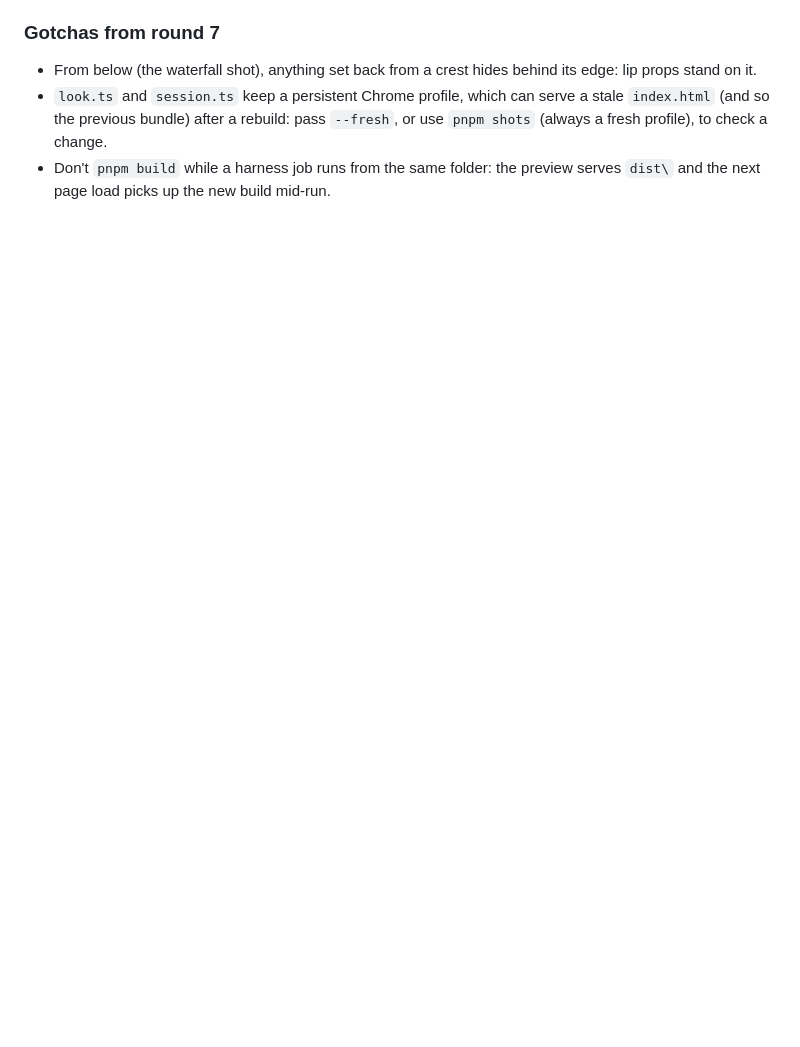
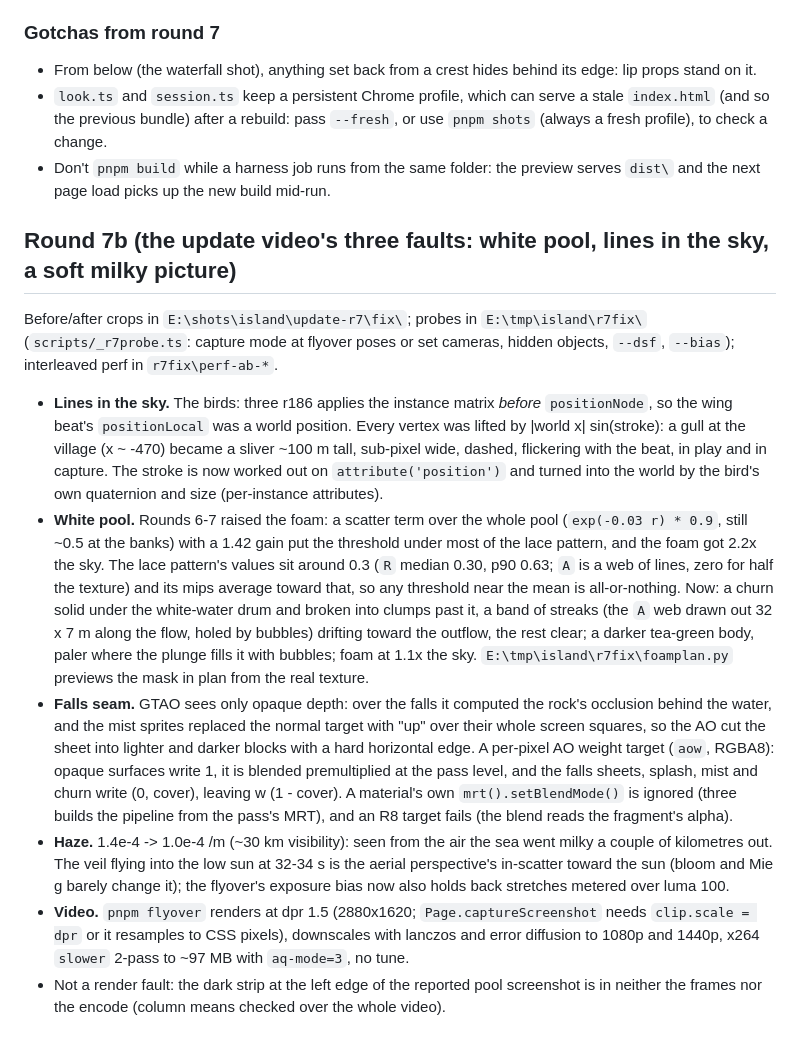
Before and after one commit to StarKnightt/island, a Markdown page: NOTES.md, the part around the change. Rendered like a GitHub page; blank space fills up the shorter version.

Commit message:
NOTES: round 7b (lines = birds, white pool, falls seam, haze, supersampled video)
Co-authored-by: Cursor <cursoragent@cursor.com>

```diff
--- a/NOTES.md
+++ b/NOTES.md
@@ -537,3 +537,35 @@ Captures in `E:\shots\island\round-07\` (`before\` = round-06 master, `after\`,
   previous bundle) after a rebuild: pass `--fresh`, or use `pnpm shots` (always a fresh profile), to check a change.
 * Don't `pnpm build` while a harness job runs from the same folder: the preview serves `dist\` and the next page load
   picks up the new build mid-run.
+
+## Round 7b (the update video's three faults: white pool, lines in the sky, a soft milky picture)
+
+Before/after crops in `E:\shots\island\update-r7\fix\`; probes in `E:\tmp\island\r7fix\` (`scripts/_r7probe.ts`: capture
+mode at flyover poses or set cameras, hidden objects, `--dsf`, `--bias`); interleaved perf in `r7fix\perf-ab-*`.
+
+* **Lines in the sky.** The birds: three r186 applies the instance matrix *before* `positionNode`, so the wing beat's
+  `positionLocal` was a world position. Every vertex was lifted by |world x| sin(stroke): a gull at the village
+  (x ~ -470) became a sliver ~100 m tall, sub-pixel wide, dashed, flickering with the beat, in play and in capture.
+  The stroke is now worked out on `attribute('position')` and turned into the world by the bird's own quaternion and
+  size (per-instance attributes).
+* **White pool.** Rounds 6-7 raised the foam: a scatter term over the whole pool (`exp(-0.03 r) * 0.9`, still ~0.5 at the
+  banks) with a 1.42 gain put the threshold under most of the lace pattern, and the foam got 2.2x the sky. The lace
+  pattern's values sit around 0.3 (`R` median 0.30, p90 0.63; `A` is a web of lines, zero for half the texture) and its
+  mips average toward that, so any threshold near the mean is all-or-nothing. Now: a churn solid under the white-water
+  drum and broken into clumps past it, a band of streaks (the `A` web drawn out 32 x 7 m along the flow, holed by
+  bubbles) drifting toward the outflow, the rest clear; a darker tea-green body, paler where the plunge fills it with
+  bubbles; foam at 1.1x the sky. `E:\tmp\island\r7fix\foamplan.py` previews the mask in plan from the real texture.
+* **Falls seam.** GTAO sees only opaque depth: over the falls it computed the rock's occlusion behind the water, and
+  the mist sprites replaced the normal target with "up" over their whole screen squares, so the AO cut the sheet into
+  lighter and darker blocks with a hard horizontal edge. A per-pixel AO weight target (`aow`, RGBA8): opaque surfaces
+  write 1, it is blended premultiplied at the pass level, and the falls sheets, splash, mist and churn write
+  (0, cover), leaving w (1 - cover). A material's own `mrt().setBlendMode()` is ignored (three builds the pipeline from
+  the pass's MRT), and an R8 target fails (the blend reads the fragment's alpha).
+* **Haze.** 1.4e-4 -> 1.0e-4 /m (~30 km visibility): seen from the air the sea went milky a couple of kilometres out.
+  The veil flying into the low sun at 32-34 s is the aerial perspective's in-scatter toward the sun (bloom and Mie g
+  barely change it); the flyover's exposure bias now also holds back stretches metered over luma 100.
+* **Video.** `pnpm flyover` renders at dpr 1.5 (2880x1620; `Page.captureScreenshot` needs `clip.scale = dpr` or it
+  resamples to CSS pixels), downscales with lanczos and error diffusion to 1080p and 1440p, x264 `slower` 2-pass to
+  ~97 MB with `aq-mode=3`, no tune.
+* Not a render fault: the dark strip at the left edge of the reported pool screenshot is in neither the frames nor
+  the encode (column means checked over the whole video).
```
